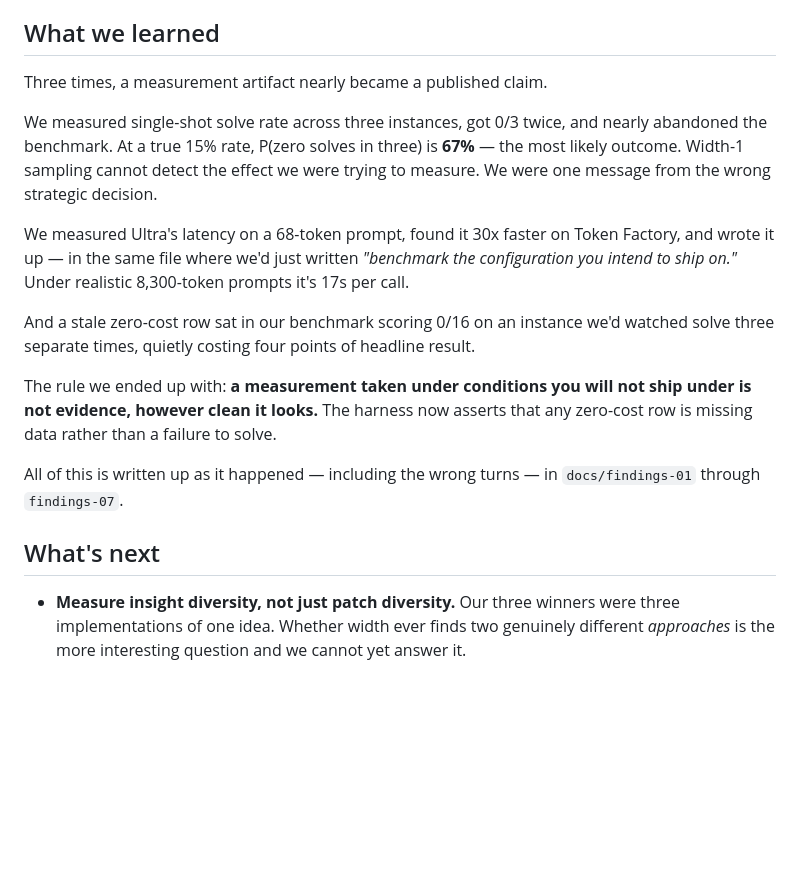
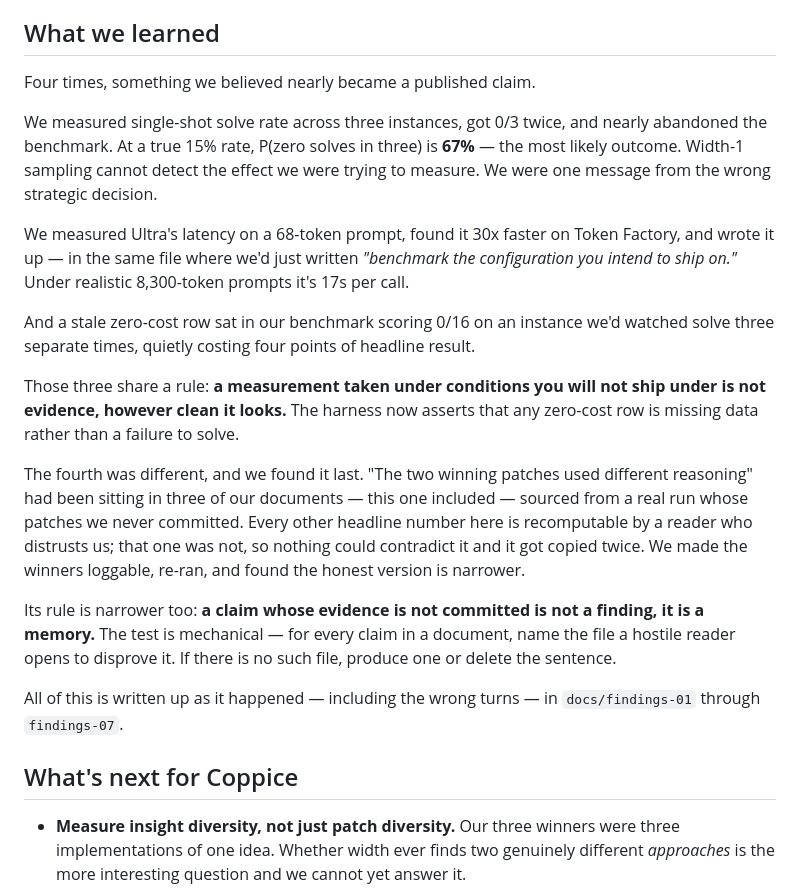
Before and after one commit to morpheus-csmith/coppice, a Markdown page: docs/devpost-story.md, the part around one of its changes. GitHub-like rendering; blank space fills up the shorter version.

Commit message:
Story: four near-misses, both rules, Devpost heading

```diff
--- a/docs/devpost-story.md
+++ b/docs/devpost-story.md
@@ -198,7 +198,7 @@ That's the part we'd want another engineer to read.
 
 ## What we learned
 
-Three times, a measurement artifact nearly became a published claim.
+Four times, something we believed nearly became a published claim.
 
 We measured single-shot solve rate across three instances, got 0/3 twice, and
 nearly abandoned the benchmark. At a true 15% rate, P(zero solves in three) is
@@ -214,14 +214,26 @@ And a stale zero-cost row sat in our benchmark scoring 0/16 on an instance we'd
 watched solve three separate times, quietly costing four points of headline
 result.
 
-The rule we ended up with: **a measurement taken under conditions you will not
+Those three share a rule: **a measurement taken under conditions you will not
 ship under is not evidence, however clean it looks.** The harness now asserts
 that any zero-cost row is missing data rather than a failure to solve.
+
+The fourth was different, and we found it last. "The two winning patches used
+different reasoning" had been sitting in three of our documents — this one
+included — sourced from a real run whose patches we never committed. Every
+other headline number here is recomputable by a reader who distrusts us; that
+one was not, so nothing could contradict it and it got copied twice. We made
+the winners loggable, re-ran, and found the honest version is narrower.
+
+Its rule is narrower too: **a claim whose evidence is not committed is not a
+finding, it is a memory.** The test is mechanical — for every claim in a
+document, name the file a hostile reader opens to disprove it. If there is no
+such file, produce one or delete the sentence.
 
 All of this is written up as it happened — including the wrong turns — in
 `docs/findings-01` through `findings-07`.
 
-## What's next
+## What's next for Coppice
 
 - **Measure insight diversity, not just patch diversity.** Our three winners
   were three implementations of one idea. Whether width ever finds two
```
Also changed, not shown: other parts of docs/devpost-story.md (+2 -2 lines).
